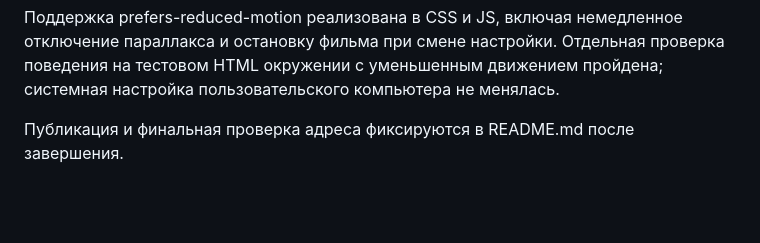
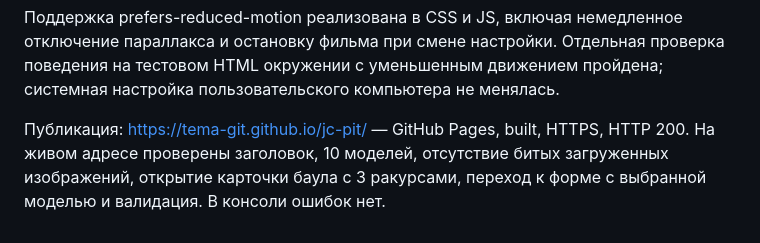
Before and after one commit to tema-git/jc-pit, a Markdown page: QA.md, the part around the change. Drawn GitHub-style; blank space fills up the shorter version.

```diff
--- a/QA.md
+++ b/QA.md
@@ -12,4 +12,4 @@
 
 Поддержка prefers-reduced-motion реализована в CSS и JS, включая немедленное отключение параллакса и остановку фильма при смене настройки. Отдельная проверка поведения на тестовом HTML окружении с уменьшенным движением пройдена; системная настройка пользовательского компьютера не менялась.
 
-Публикация и финальная проверка адреса фиксируются в README.md после завершения.
+Публикация: https://tema-git.github.io/jc-pit/ — GitHub Pages, built, HTTPS, HTTP 200. На живом адресе проверены заголовок, 10 моделей, отсутствие битых загруженных изображений, открытие карточки баула с 3 ракурсами, переход к форме с выбранной моделью и валидация. В консоли ошибок нет.
```
Also changed, not shown: README.md (+1 -1 lines).
